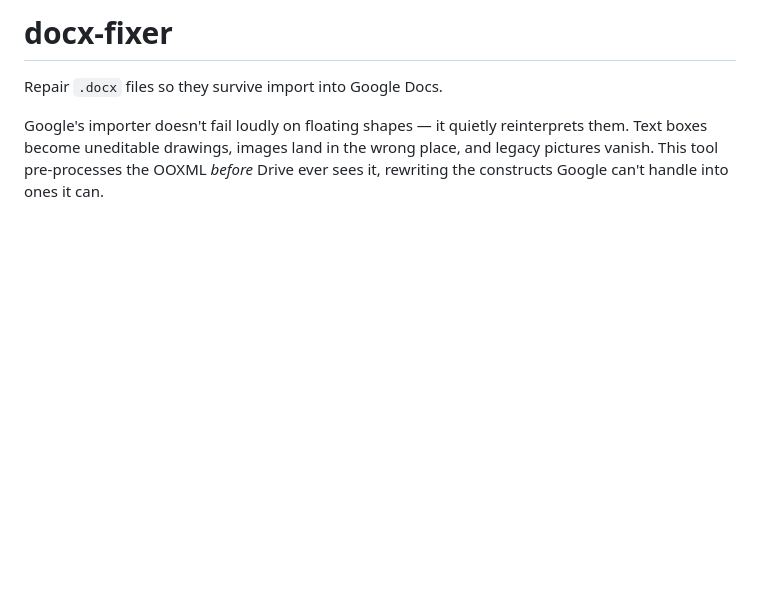
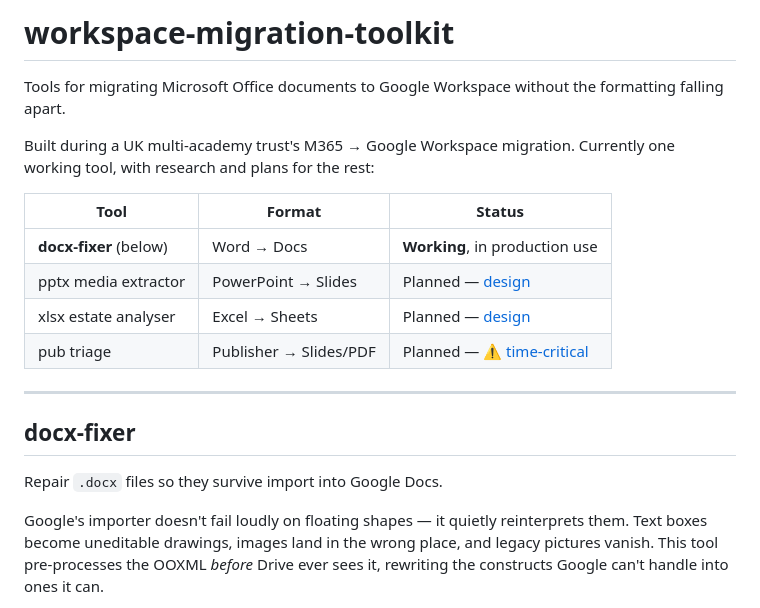
Before and after one commit to dfa-primarytech/workspace-migration-toolkit, a Markdown page: README.md, the part around the change. Drawn GitHub-style; blank space fills up the shorter version.

Commit message:
Frame README as a toolkit, with docx-fixer as the first tool
Co-Authored-By: Claude Opus 5 <noreply@anthropic.com>

```diff
--- a/README.md
+++ b/README.md
@@ -1,4 +1,21 @@
-# docx-fixer
+# workspace-migration-toolkit
+
+Tools for migrating Microsoft Office documents to Google Workspace without the
+formatting falling apart.
+
+Built during a UK multi-academy trust's M365 → Google Workspace migration.
+Currently one working tool, with research and plans for the rest:
+
+| Tool | Format | Status |
+|---|---|---|
+| **docx-fixer** (below) | Word → Docs | **Working**, in production use |
+| pptx media extractor | PowerPoint → Slides | Planned — [design](docs/research.md#powerpoint--google-slides) |
+| xlsx estate analyser | Excel → Sheets | Planned — [design](docs/research.md#excel--google-sheets) |
+| pub triage | Publisher → Slides/PDF | Planned — [⚠️ time-critical](docs/research.md#-time-critical-microsoft-publisher-retires-1-october-2026) |
+
+---
+
+## docx-fixer
 
 Repair `.docx` files so they survive import into Google Docs.
 
```
